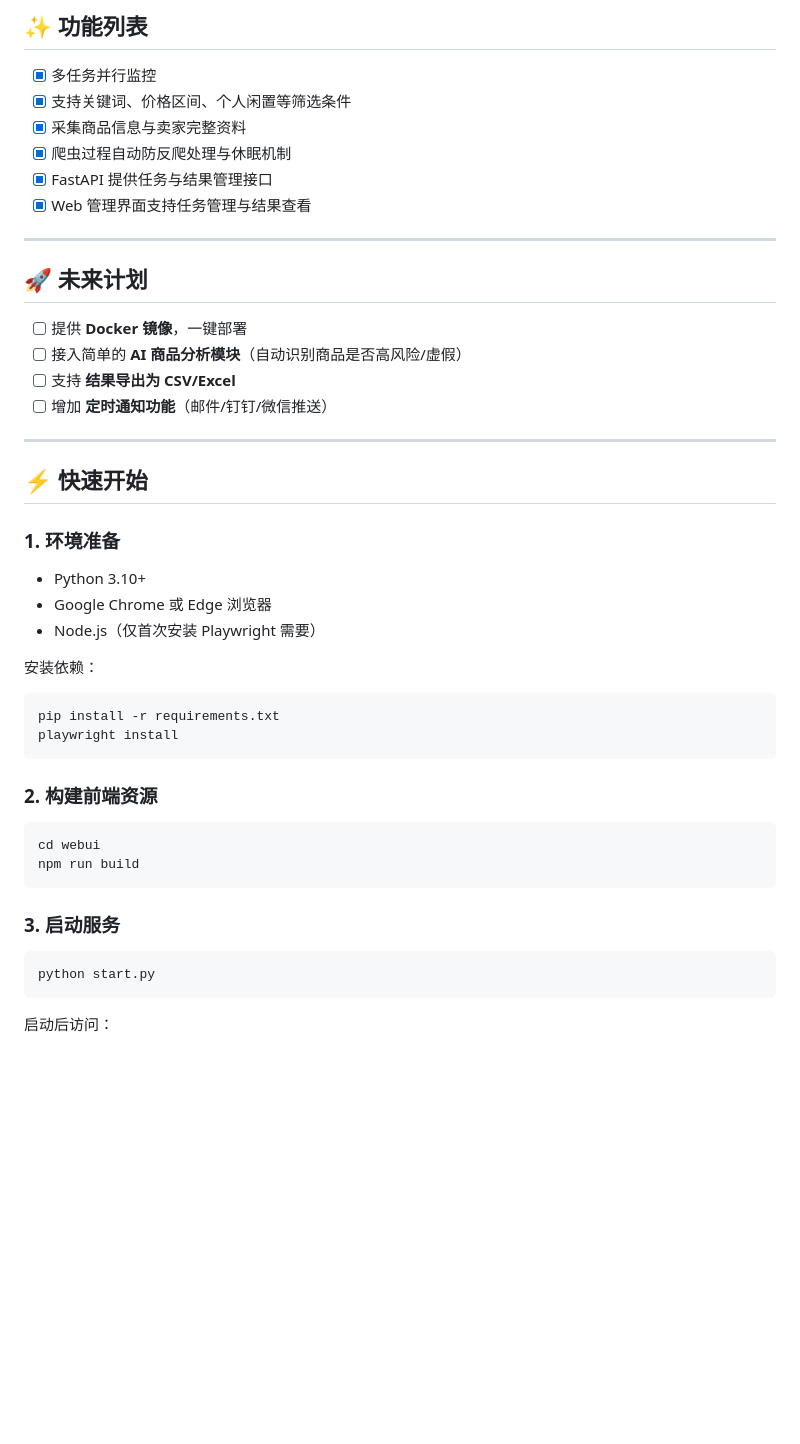
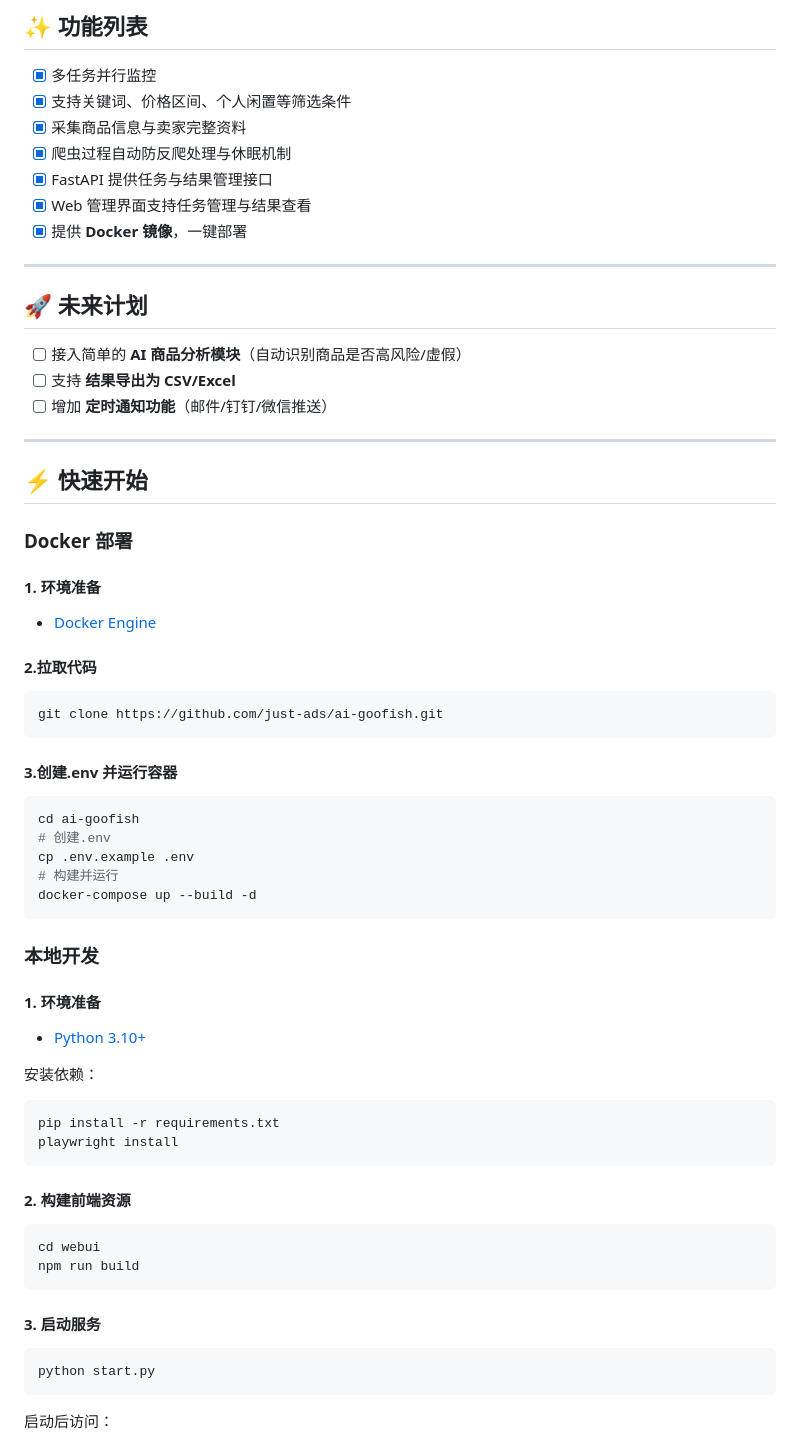
Before and after one commit to just-ads/ai-goofish, a Markdown page: README.md, the part around the change. Drawn GitHub-style; blank space fills up the shorter version.

Commit message:
docs: 添加Docker 部署说明

````diff
--- a/README.md
+++ b/README.md
@@ -49,12 +49,12 @@
 -   [x] 爬虫过程自动防反爬处理与休眠机制
 -   [x] FastAPI 提供任务与结果管理接口
 -   [x] Web 管理界面支持任务管理与结果查看
+-   [x] 提供 **Docker 镜像**，一键部署
 
 ------------------------------------------------------------------------
 
 ## 🚀 未来计划
 
--   [ ] 提供 **Docker 镜像**，一键部署
 -   [ ] 接入简单的 **AI 商品分析模块**（自动识别商品是否高风险/虚假）
 -   [ ] 支持 **结果导出为 CSV/Excel**
 -   [ ] 增加 **定时通知功能**（邮件/钉钉/微信推送）
@@ -63,11 +63,30 @@
 
 ## ⚡ 快速开始
 
-### 1. 环境准备
+### Docker 部署
 
-- Python 3.10+
-- Google Chrome 或 Edge 浏览器
-- Node.js（仅首次安装 Playwright 需要）
+#### 1. 环境准备
+
+- [Docker Engine](https://docs.docker.com/engine/install/)
+
+#### 2.拉取代码
+```bash
+git clone https://github.com/just-ads/ai-goofish.git
+```
+
+#### 3.创建.env 并运行容器
+```bash
+cd ai-goofish
+# 创建.env
+cp .env.example .env
+# 构建并运行
+docker-compose up --build -d
+```
+
+### 本地开发
+#### 1. 环境准备
+
+- [Python 3.10+](https://www.python.org/downloads/)
 
 安装依赖：
 
@@ -76,14 +95,14 @@ pip install -r requirements.txt
 playwright install
 ```
 
-### 2. 构建前端资源
+#### 2. 构建前端资源
 
 ```bash
 cd webui
 npm run build
 ```
 
-### 3. 启动服务
+#### 3. 启动服务
 
 ``` bash
 python start.py
````
